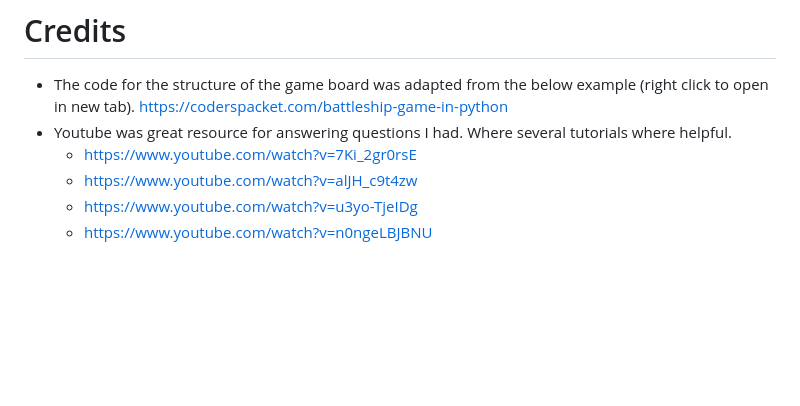
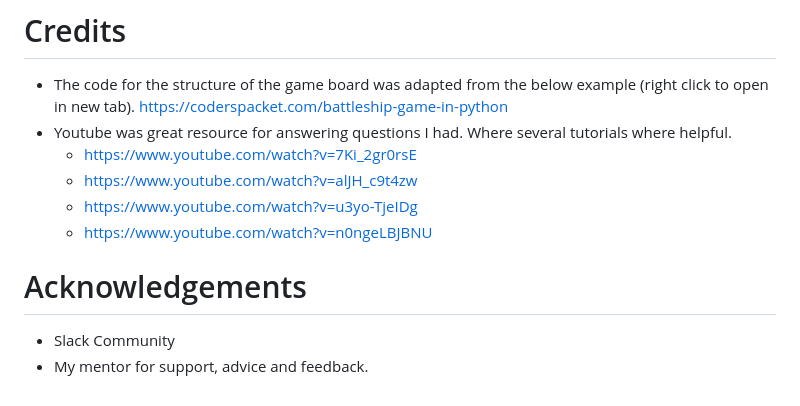
Before and after one commit to ZeroCool989/Battleship-Game-, a Markdown page: README.md, the part around the change. Drawn GitHub-style; blank space fills up the shorter version.

Commit message:
Add  acknowledgment  section

```diff
--- a/README.md
+++ b/README.md
@@ -65,3 +65,7 @@ The project was then deployed to Heroku using the following steps:
     * https://www.youtube.com/watch?v=alJH_c9t4zw
     * https://www.youtube.com/watch?v=u3yo-TjeIDg
     * https://www.youtube.com/watch?v=n0ngeLBJBNU
+
+# Acknowledgements
+* Slack Community
+* My mentor for support, advice and feedback.
```
